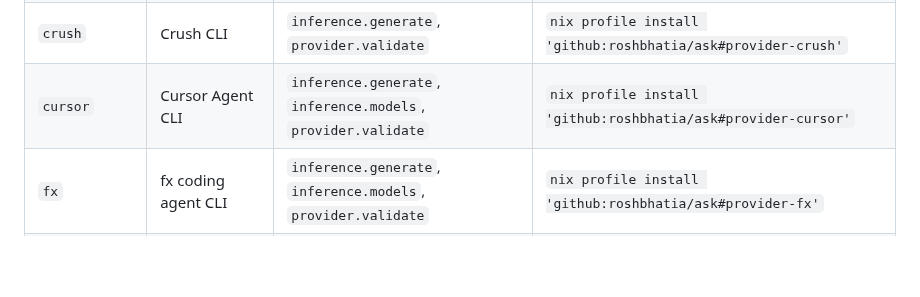
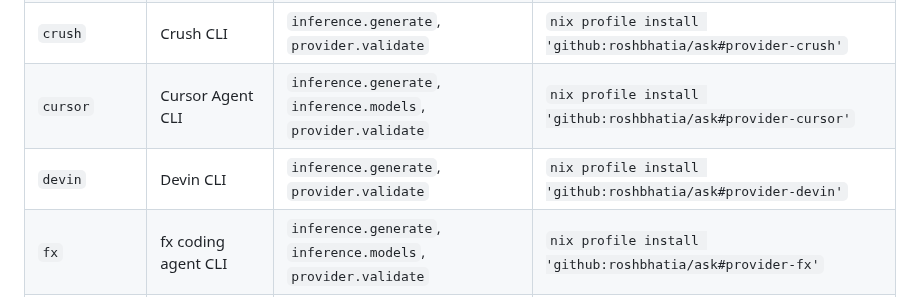
Before and after one commit to roshbhatia/ask, a Markdown page: README.md, the part around the change. Drawn GitHub-style; blank space fills up the shorter version.

```diff
--- a/README.md
+++ b/README.md
@@ -376,6 +376,7 @@ Print a schema template
 | `copilot` | GitHub Copilot CLI | `inference.generate`, `provider.validate` | `nix profile install 'github:roshbhatia/ask#provider-copilot'` |
 | `crush` | Crush CLI | `inference.generate`, `provider.validate` | `nix profile install 'github:roshbhatia/ask#provider-crush'` |
 | `cursor` | Cursor Agent CLI | `inference.generate`, `inference.models`, `provider.validate` | `nix profile install 'github:roshbhatia/ask#provider-cursor'` |
+| `devin` | Devin CLI | `inference.generate`, `provider.validate` | `nix profile install 'github:roshbhatia/ask#provider-devin'` |
 | `fx` | fx coding agent CLI | `inference.generate`, `inference.models`, `provider.validate` | `nix profile install 'github:roshbhatia/ask#provider-fx'` |
 | `goose` | Goose CLI | `inference.generate`, `provider.validate` | `nix profile install 'github:roshbhatia/ask#provider-goose'` |
 | `hermes` | Hermes Agent CLI | `inference.generate`, `provider.validate` | `nix profile install 'github:roshbhatia/ask?dir=extras#provider-hermes'` |
```
Also changed, not shown: docs/ask.gif, 4 other files.
